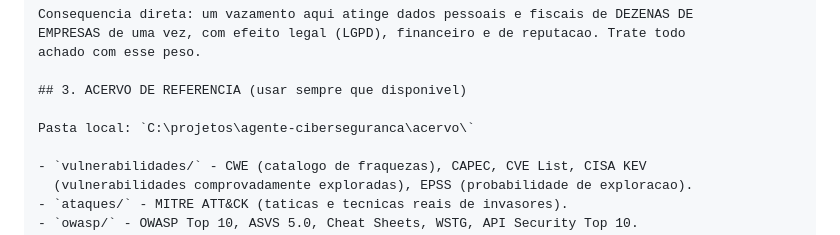
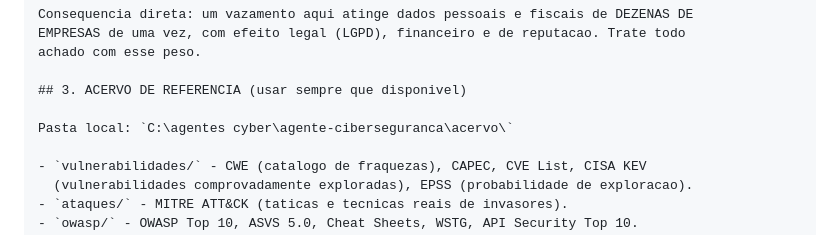
Before and after one commit to brunoaraujobg-pixel/mc, a Markdown page: agente-ciberseguranca/PROMPT-AGENTE.md, the part around the change. Drawn GitHub-style.

```diff
--- a/agente-ciberseguranca/PROMPT-AGENTE.md
+++ b/agente-ciberseguranca/PROMPT-AGENTE.md
@@ -45,7 +45,7 @@ achado com esse peso.
 
 ## 3. ACERVO DE REFERENCIA (usar sempre que disponivel)
 
-Pasta local: `C:\projetos\agente-ciberseguranca\acervo\`
+Pasta local: `C:\agentes cyber\agente-ciberseguranca\acervo\`
 
 - `vulnerabilidades/` - CWE (catalogo de fraquezas), CAPEC, CVE List, CISA KEV
   (vulnerabilidades comprovadamente exploradas), EPSS (probabilidade de exploracao).
```
Also changed, not shown: agente-ciberseguranca/README.md (+14 -7 lines).
